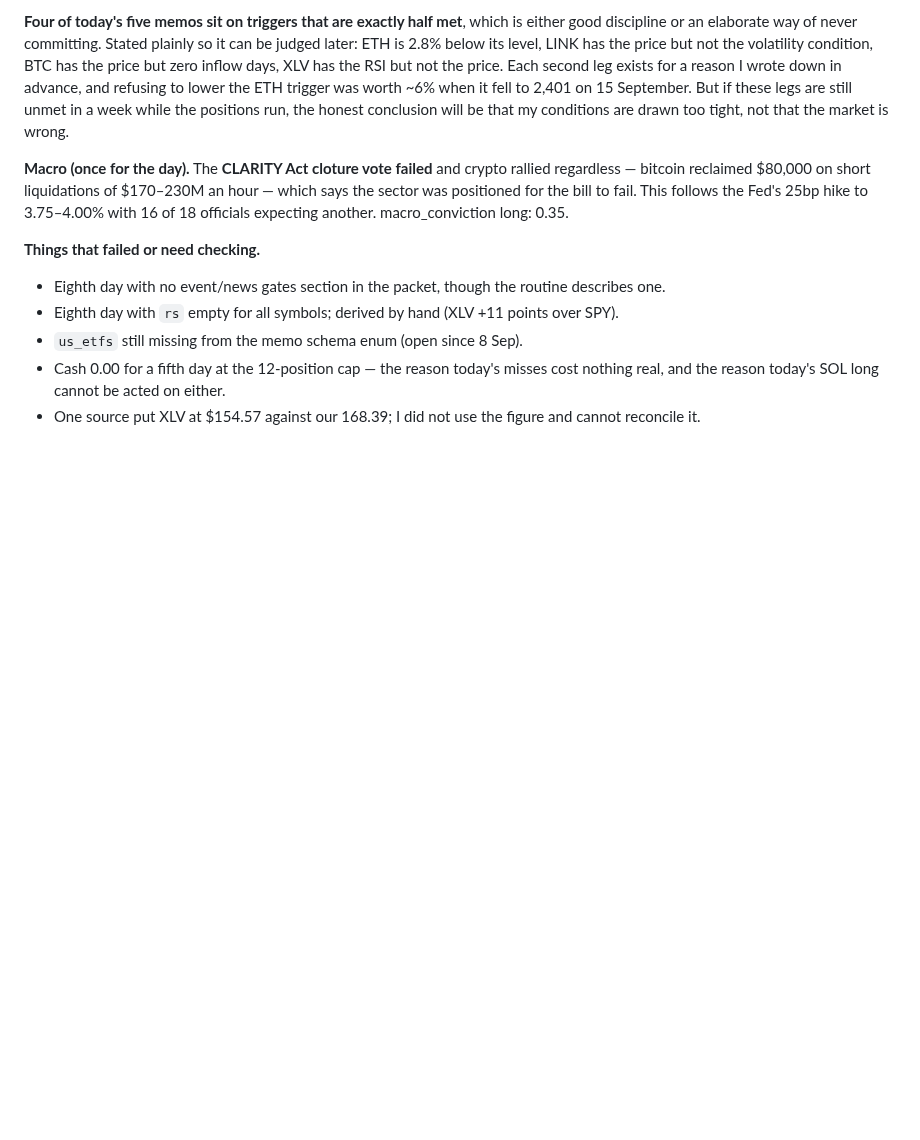
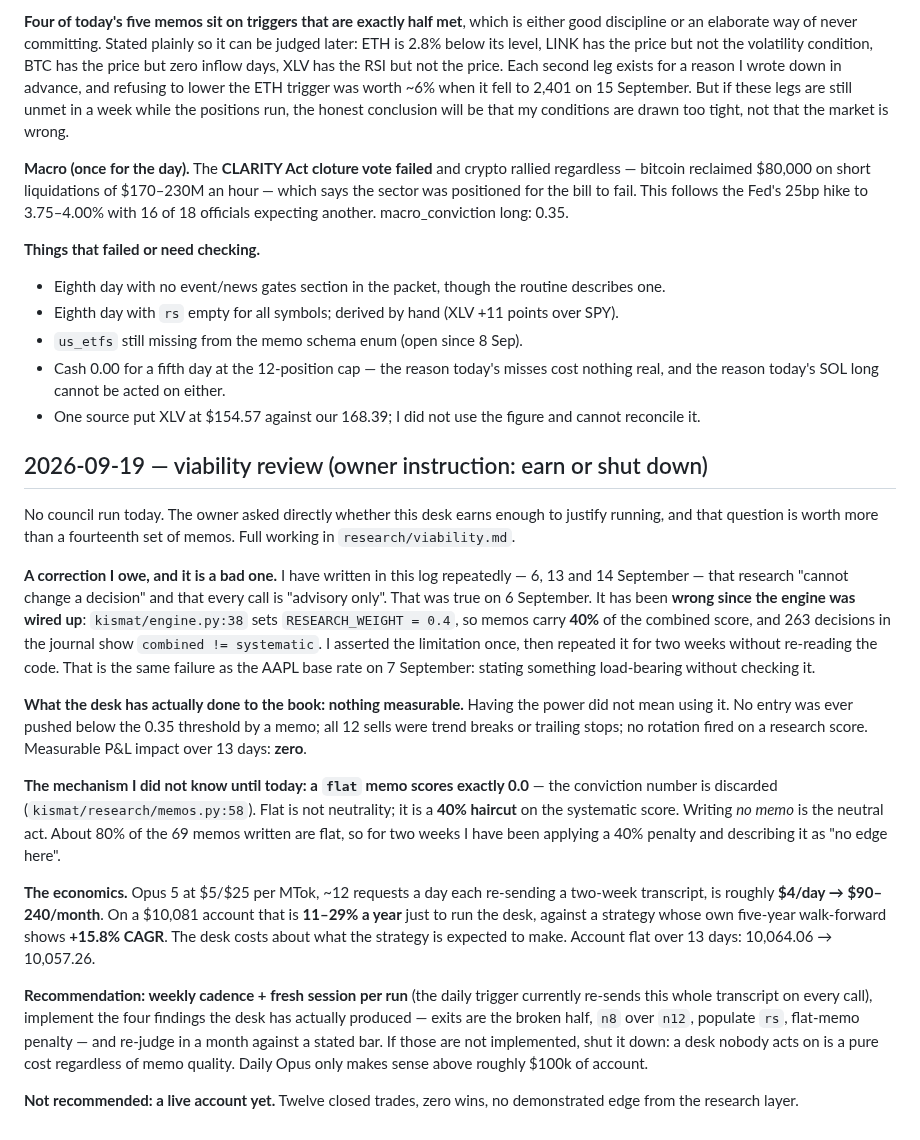
Before and after one commit to kismat1000/kismat, a Markdown page: research/desk_log.md, the part around the change. Drawn GitHub-style; blank space fills up the shorter version.

```diff
--- a/research/desk_log.md
+++ b/research/desk_log.md
@@ -906,3 +906,42 @@ officials expecting another. macro_conviction long: 0.35.
 - Cash 0.00 for a fifth day at the 12-position cap — the reason today's misses cost nothing real,
   and the reason today's SOL long cannot be acted on either.
 - One source put XLV at $154.57 against our 168.39; I did not use the figure and cannot reconcile it.
+
+## 2026-09-19 — viability review (owner instruction: earn or shut down)
+
+No council run today. The owner asked directly whether this desk earns enough to justify running,
+and that question is worth more than a fourteenth set of memos. Full working in
+`research/viability.md`.
+
+**A correction I owe, and it is a bad one.** I have written in this log repeatedly — 6, 13 and
+14 September — that research "cannot change a decision" and that every call is "advisory only".
+That was true on 6 September. It has been **wrong since the engine was wired up**:
+`kismat/engine.py:38` sets `RESEARCH_WEIGHT = 0.4`, so memos carry **40%** of the combined score,
+and 263 decisions in the journal show `combined != systematic`. I asserted the limitation once,
+then repeated it for two weeks without re-reading the code. That is the same failure as the AAPL
+base rate on 7 September: stating something load-bearing without checking it.
+
+**What the desk has actually done to the book: nothing measurable.** Having the power did not mean
+using it. No entry was ever pushed below the 0.35 threshold by a memo; all 12 sells were trend
+breaks or trailing stops; no rotation fired on a research score. Measurable P&L impact over 13
+days: **zero**.
+
+**The mechanism I did not know until today: a `flat` memo scores exactly 0.0** — the conviction
+number is discarded (`kismat/research/memos.py:58`). Flat is not neutrality; it is a **40% haircut**
+on the systematic score. Writing *no memo* is the neutral act. About 80% of the 69 memos written
+are flat, so for two weeks I have been applying a 40% penalty and describing it as "no edge here".
+
+**The economics.** Opus 5 at $5/$25 per MTok, ~12 requests a day each re-sending a two-week
+transcript, is roughly **$4/day → $90–240/month**. On a $10,081 account that is **11–29% a year**
+just to run the desk, against a strategy whose own five-year walk-forward shows **+15.8% CAGR**.
+The desk costs about what the strategy is expected to make. Account flat over 13 days: 10,064.06 →
+10,057.26.
+
+**Recommendation: weekly cadence + fresh session per run** (the daily trigger currently re-sends
+this whole transcript on every call), implement the four findings the desk has actually produced —
+exits are the broken half, `n8` over `n12`, populate `rs`, flat-memo penalty — and re-judge in a
+month against a stated bar. If those are not implemented, shut it down: a desk nobody acts on is a
+pure cost regardless of memo quality. Daily Opus only makes sense above roughly $100k of account.
+
+**Not recommended: a live account yet.** Twelve closed trades, zero wins, no demonstrated edge from
+the research layer.
```
Also changed, not shown: research/viability.md (added, +129 -0 lines).
